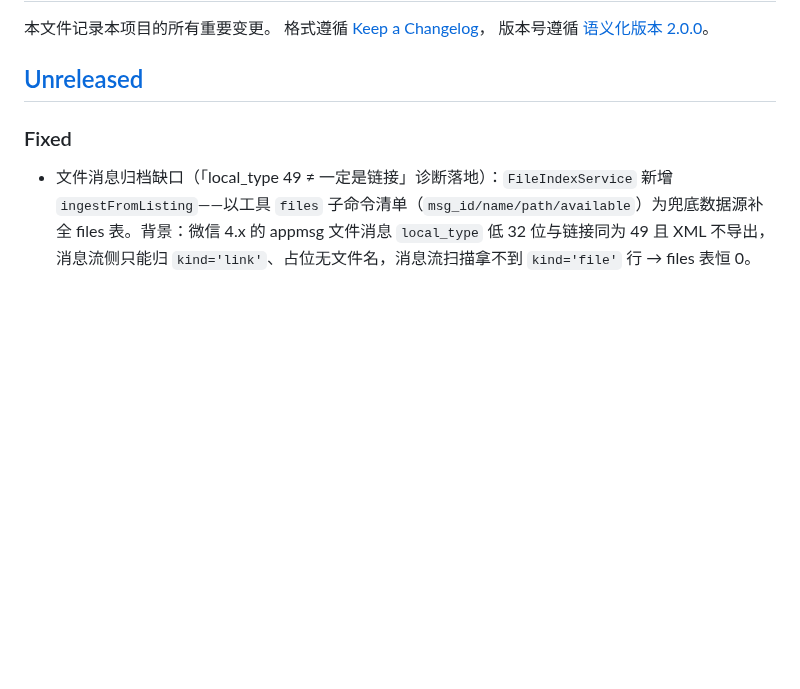
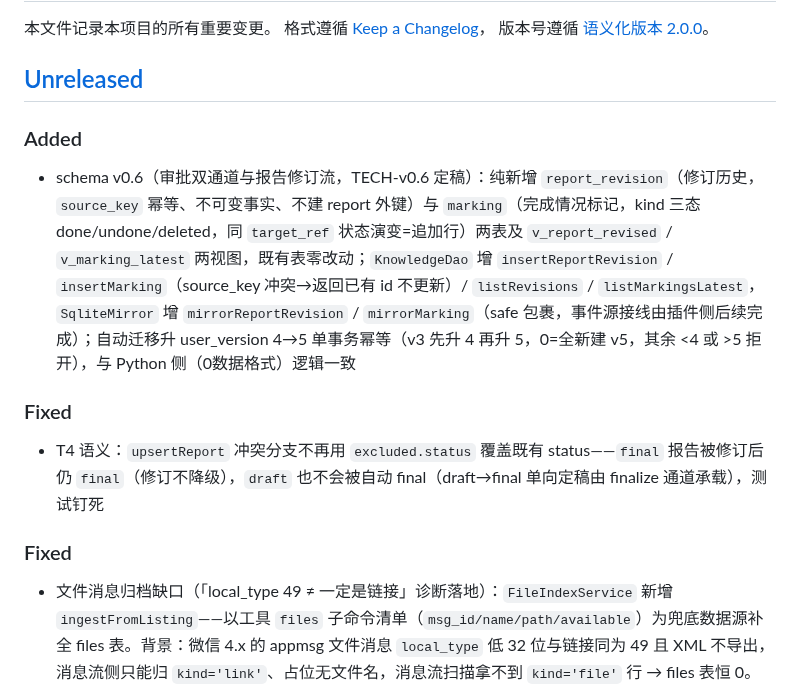
Before and after one commit to zzh4206/Wechat_Test, a Markdown page: CHANGELOG.md, the part around the change. Rendered like a GitHub page; blank space fills up the shorter version.

Commit message:
docs(changelog): 记录 schema v0.6 修订/标记镜像与 T4 final 保留语义

```diff
--- a/CHANGELOG.md
+++ b/CHANGELOG.md
@@ -5,6 +5,14 @@
 版本号遵循 [语义化版本 2.0.0](https://semver.org/lang/zh-CN/)。
 
 ## [Unreleased]
+
+### Added
+
+- schema v0.6（审批双通道与报告修订流，TECH-v0.6 定稿）：纯新增 `report_revision`（修订历史，`source_key` 幂等、不可变事实、不建 report 外键）与 `marking`（完成情况标记，kind 三态 done/undone/deleted，同 `target_ref` 状态演变=追加行）两表及 `v_report_revised` / `v_marking_latest` 两视图，既有表零改动；`KnowledgeDao` 增 `insertReportRevision` / `insertMarking`（source_key 冲突→返回已有 id 不更新）/ `listRevisions` / `listMarkingsLatest`，`SqliteMirror` 增 `mirrorReportRevision` / `mirrorMarking`（safe 包裹，事件源接线由插件侧后续完成）；自动迁移升 user_version 4→5 单事务幂等（v3 先升 4 再升 5，0=全新建 v5，其余 <4 或 >5 拒开），与 Python 侧（0数据格式）逻辑一致
+
+### Fixed
+
+- T4 语义：`upsertReport` 冲突分支不再用 `excluded.status` 覆盖既有 status——`final` 报告被修订后仍 `final`（修订不降级），`draft` 也不会被自动 final（draft→final 单向定稿由 finalize 通道承载），测试钉死
 
 ### Fixed
 
```
